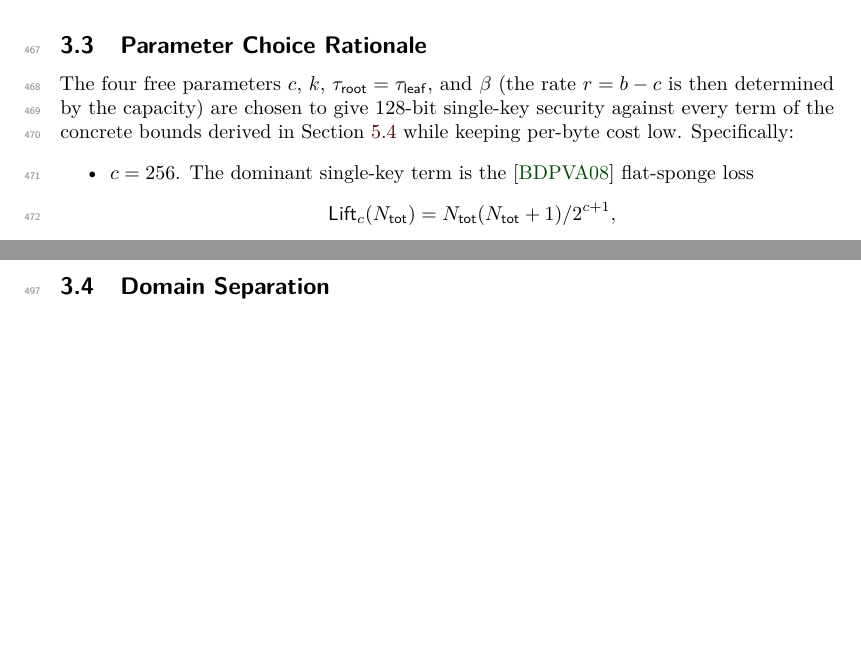
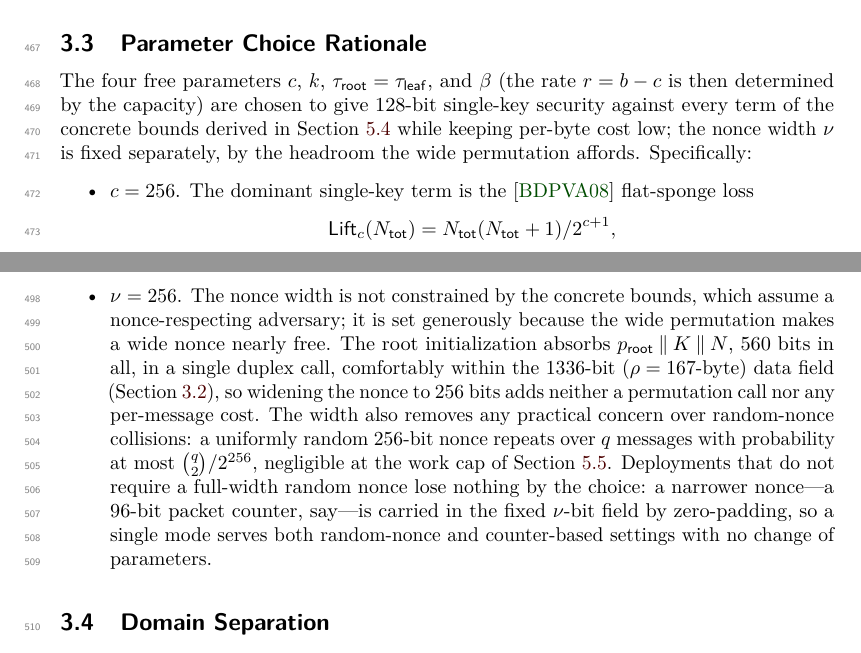
Before and after one commit to codahale/treewrap, a LaTeX document (paper/main.tex, which reads paper/sections/03-tw128.tex): two parts of pages 12 and 13 of 68 before the commit and two parts of pages 12 and 13 of 69 after it, joined at a grey line, cut so that both start at the same text, the shorter picture padded with empty space. Compiled offline with pdfLaTeX.

Commit message:
Add a parameter rationale for the 256-bit nonce
Explain that the wide permutation makes a 256-bit nonce nearly free:
the root initialization absorbs the prefix, key, and nonce in a single
duplex call regardless, so the width adds no permutation call or
per-message cost while giving ample random-nonce collision headroom.
Note that deployments needing a narrower nonce can zero-pad it into the
fixed-width field.

```diff
--- a/paper/sections/03-tw128.tex
+++ b/paper/sections/03-tw128.tex
@@ -166,7 +166,9 @@ The four free parameters $c$, $k$, $\tauroot =
 \tauleaf$, and $\beta$ (the rate $r = b - c$ is then determined by
 the capacity) are chosen to give 128-bit
 single-key security against every term of the concrete bounds derived
-in \Cref{sec:concrete} while keeping per-byte cost low. Specifically:
+in \Cref{sec:concrete} while keeping per-byte cost low; the nonce
+width $\nu$ is fixed separately, by the headroom the wide permutation
+affords. Specifically:
 
 \begin{itemize}
 \item $c = 256$. The dominant single-key term is the \cite{BDPV08}
@@ -213,6 +215,22 @@ initialization duplex call plus $49$ message duplex calls. This amortizes
 the fixed per-leaf initialization cost over a large chunk while keeping
 the leaf state working set ($8183 < 2^{13}$ bytes) small enough for L1
 cache; \Cref{sec:throughput} reports the resulting cycles-per-byte figures.
+
+\item $\nu = 256$. The nonce width is not constrained by the concrete
+bounds, which assume a nonce-respecting adversary; it is set generously
+because the wide permutation makes a wide nonce nearly free. The root
+initialization absorbs $\prfxroot \concat K \concat N$, $560$ bits in
+all, in a single duplex call, comfortably within the $1336$-bit
+($\rho = 167$-byte) data field (\Cref{sec:params}), so widening the
+nonce to $256$ bits adds neither a permutation call nor any per-message
+cost. The width also removes any practical concern over random-nonce
+collisions: a uniformly random $256$-bit nonce repeats over $q$
+messages with probability at most $\binom{q}{2}/2^{256}$, negligible at
+the work cap of \Cref{sec:concrete-claim}. Deployments that do not
+require a full-width random nonce lose nothing by the choice: a
+narrower nonce---a $96$-bit packet counter, say---is carried in the
+fixed $\nu$-bit field by zero-padding, so a single mode serves both
+random-nonce and counter-based settings with no change of parameters.
 \end{itemize}
 
 \subsection{Domain Separation}
```
Also changed, not shown: paper/main.pdf.
